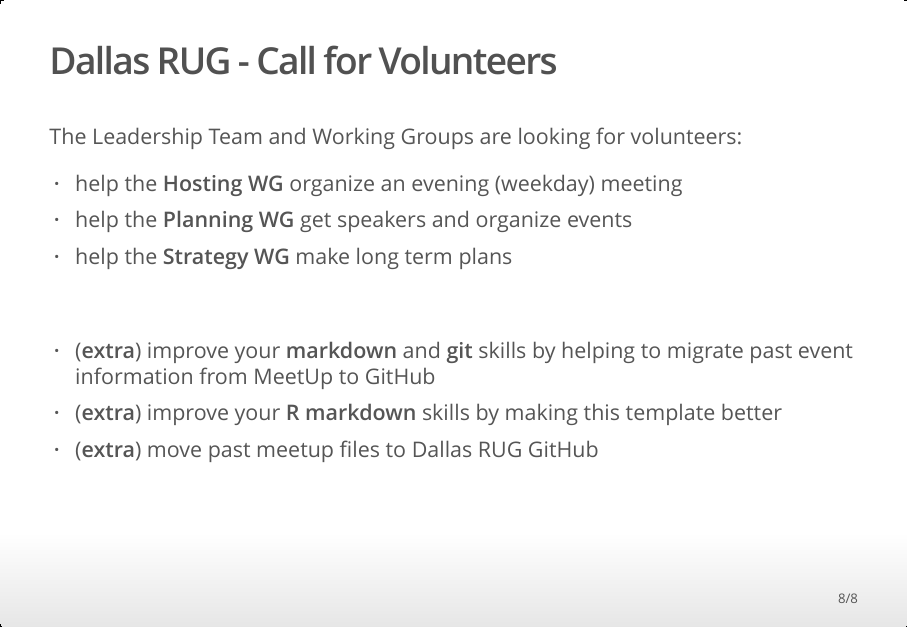
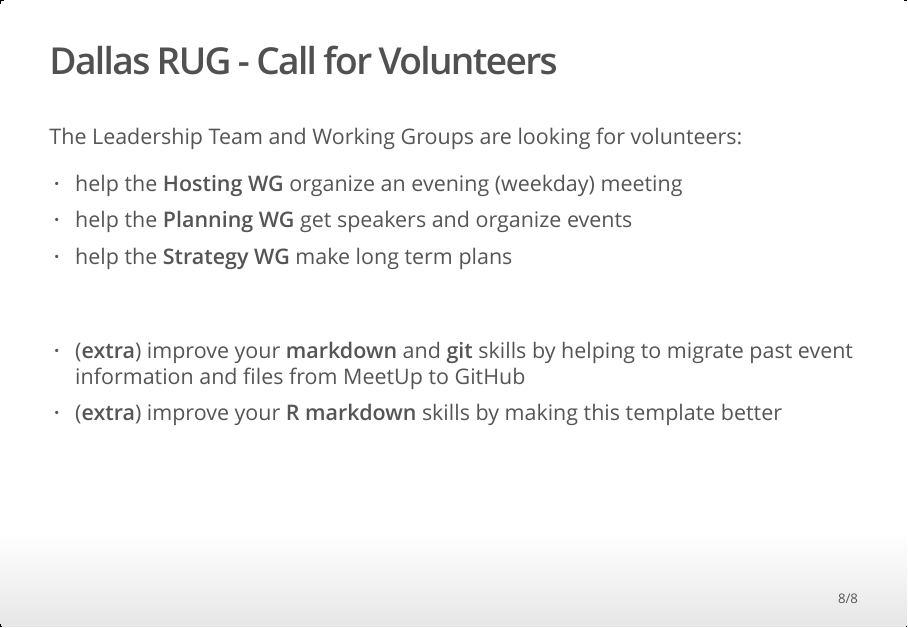
Before and after one commit to dallasrug/hosting, an R Markdown document (index.Rmd): page 8 of 8. The pictures show the output file index.html that the author committed with the source, opened offline.

Commit message:
combined duplicated volunteer requests

```diff
--- a/index.Rmd
+++ b/index.Rmd
@@ -141,6 +141,5 @@ The Leadership Team and Working Groups are looking for volunteers:
 <br>
 
 - (**extra**) improve your **markdown** and **git** skills by helping
-to migrate past event information from MeetUp to GitHub
+to migrate past event information and files from MeetUp to GitHub
 - (**extra**) improve your **R markdown** skills by making this template better
-- (**extra**) move past meetup files to Dallas RUG GitHub
```
Also changed, not shown: index.html.
